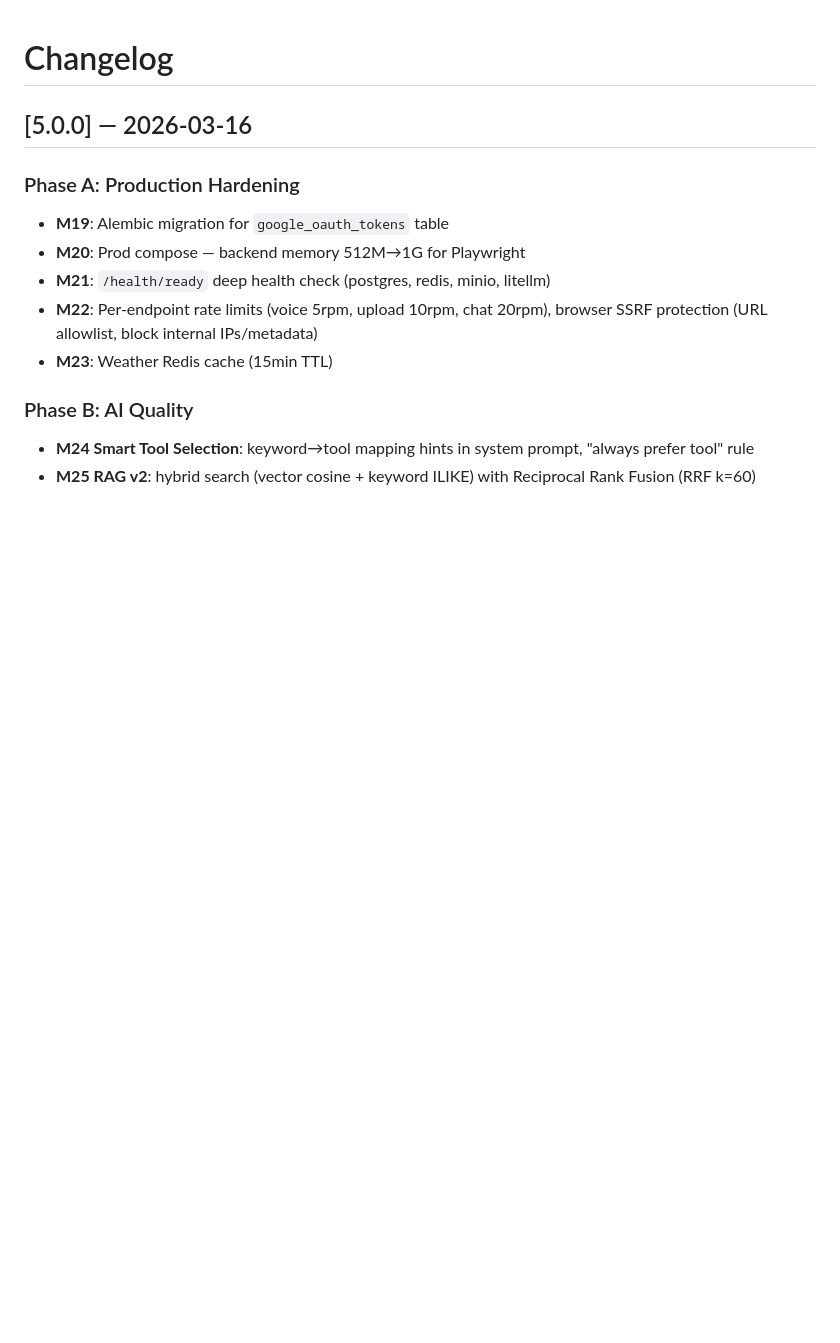
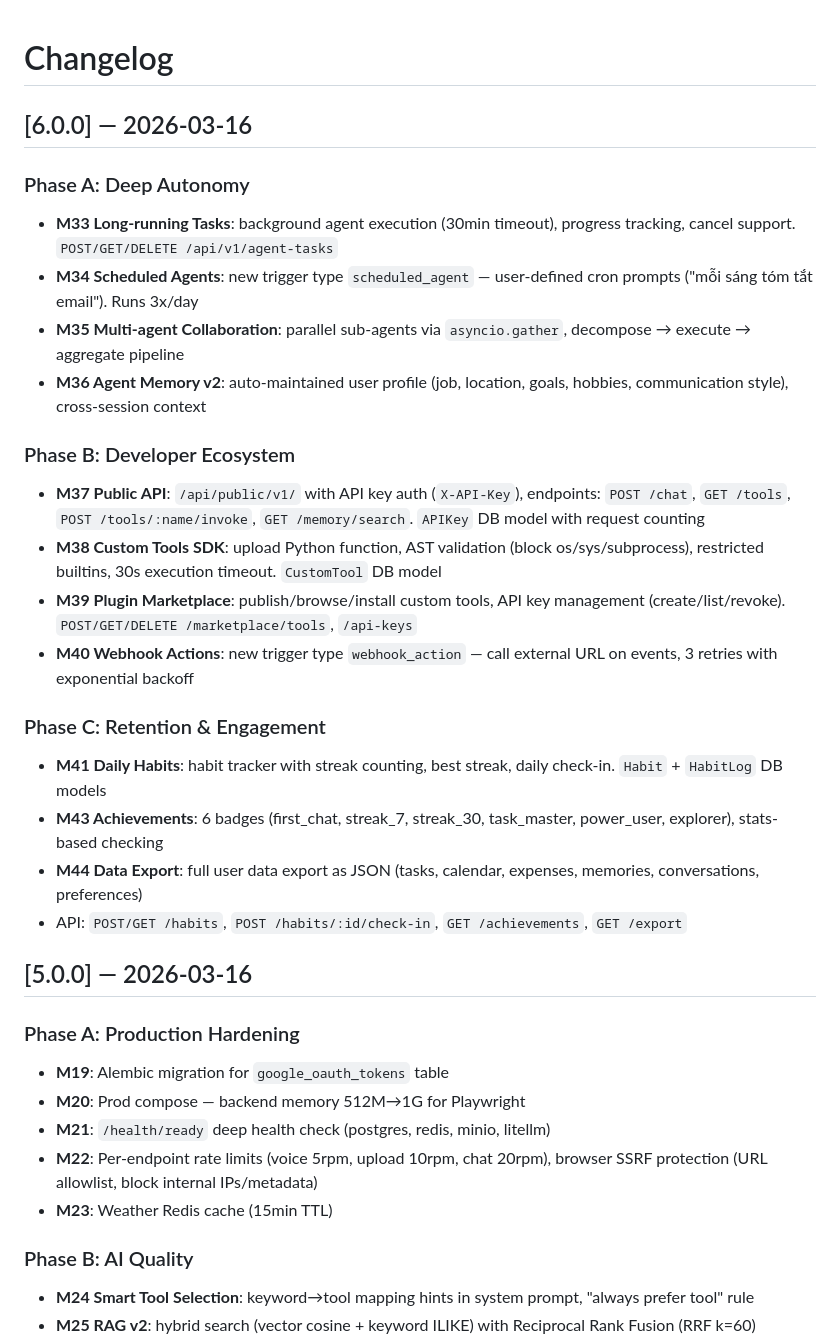
Before and after one commit to kienbui1995/my-jarvis, a Markdown page: CHANGELOG.md, the part around the change. GitHub-like rendering; blank space fills up the shorter version.

Commit message:
docs: update CHANGELOG for V6.0.0 — Autonomy & Ecosystem Layer
12 modules across 3 phases: deep autonomy (long-running tasks,
scheduled agents, multi-agent, memory v2), developer ecosystem
(public API, custom tools SDK, marketplace, webhooks), retention
(habits, achievements, data export).

44 total modules shipped (V3-V6). Full product stack complete.

Co-Authored-By: Claude Opus 4.6 (1M context) <noreply@anthropic.com>

```diff
--- a/CHANGELOG.md
+++ b/CHANGELOG.md
@@ -1,4 +1,24 @@
 # Changelog
+
+## [6.0.0] — 2026-03-16
+
+### Phase A: Deep Autonomy
+- **M33 Long-running Tasks**: background agent execution (30min timeout), progress tracking, cancel support. `POST/GET/DELETE /api/v1/agent-tasks`
+- **M34 Scheduled Agents**: new trigger type `scheduled_agent` — user-defined cron prompts ("mỗi sáng tóm tắt email"). Runs 3x/day
+- **M35 Multi-agent Collaboration**: parallel sub-agents via `asyncio.gather`, decompose → execute → aggregate pipeline
+- **M36 Agent Memory v2**: auto-maintained user profile (job, location, goals, hobbies, communication style), cross-session context
+
+### Phase B: Developer Ecosystem
+- **M37 Public API**: `/api/public/v1/` with API key auth (`X-API-Key`), endpoints: `POST /chat`, `GET /tools`, `POST /tools/:name/invoke`, `GET /memory/search`. `APIKey` DB model with request counting
+- **M38 Custom Tools SDK**: upload Python function, AST validation (block os/sys/subprocess), restricted builtins, 30s execution timeout. `CustomTool` DB model
+- **M39 Plugin Marketplace**: publish/browse/install custom tools, API key management (create/list/revoke). `POST/GET/DELETE /marketplace/tools`, `/api-keys`
+- **M40 Webhook Actions**: new trigger type `webhook_action` — call external URL on events, 3 retries with exponential backoff
+
+### Phase C: Retention & Engagement
+- **M41 Daily Habits**: habit tracker with streak counting, best streak, daily check-in. `Habit` + `HabitLog` DB models
+- **M43 Achievements**: 6 badges (first_chat, streak_7, streak_30, task_master, power_user, explorer), stats-based checking
+- **M44 Data Export**: full user data export as JSON (tasks, calendar, expenses, memories, conversations, preferences)
+- API: `POST/GET /habits`, `POST /habits/:id/check-in`, `GET /achievements`, `GET /export`
 
 ## [5.0.0] — 2026-03-16
 
```
